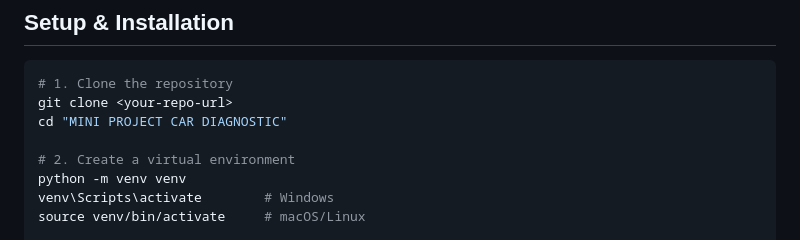
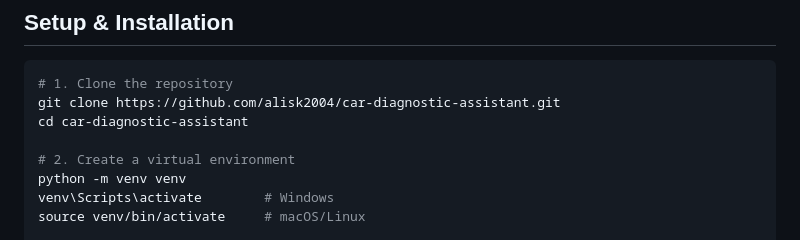
Before and after one commit to alisk2004/car-diagnostic-assistant, a Markdown page: README.md, the part around the change. Drawn GitHub-style.

Commit message:
Fill in actual clone URL in setup instructions

````diff
--- a/README.md
+++ b/README.md
@@ -61,8 +61,8 @@ tests/test_engine.py    # pytest tests for the reasoning engine
 
 ```bash
 # 1. Clone the repository
-git clone <your-repo-url>
-cd "MINI PROJECT CAR DIAGNOSTIC"
+git clone https://github.com/alisk2004/car-diagnostic-assistant.git
+cd car-diagnostic-assistant
 
 # 2. Create a virtual environment
 python -m venv venv
````
